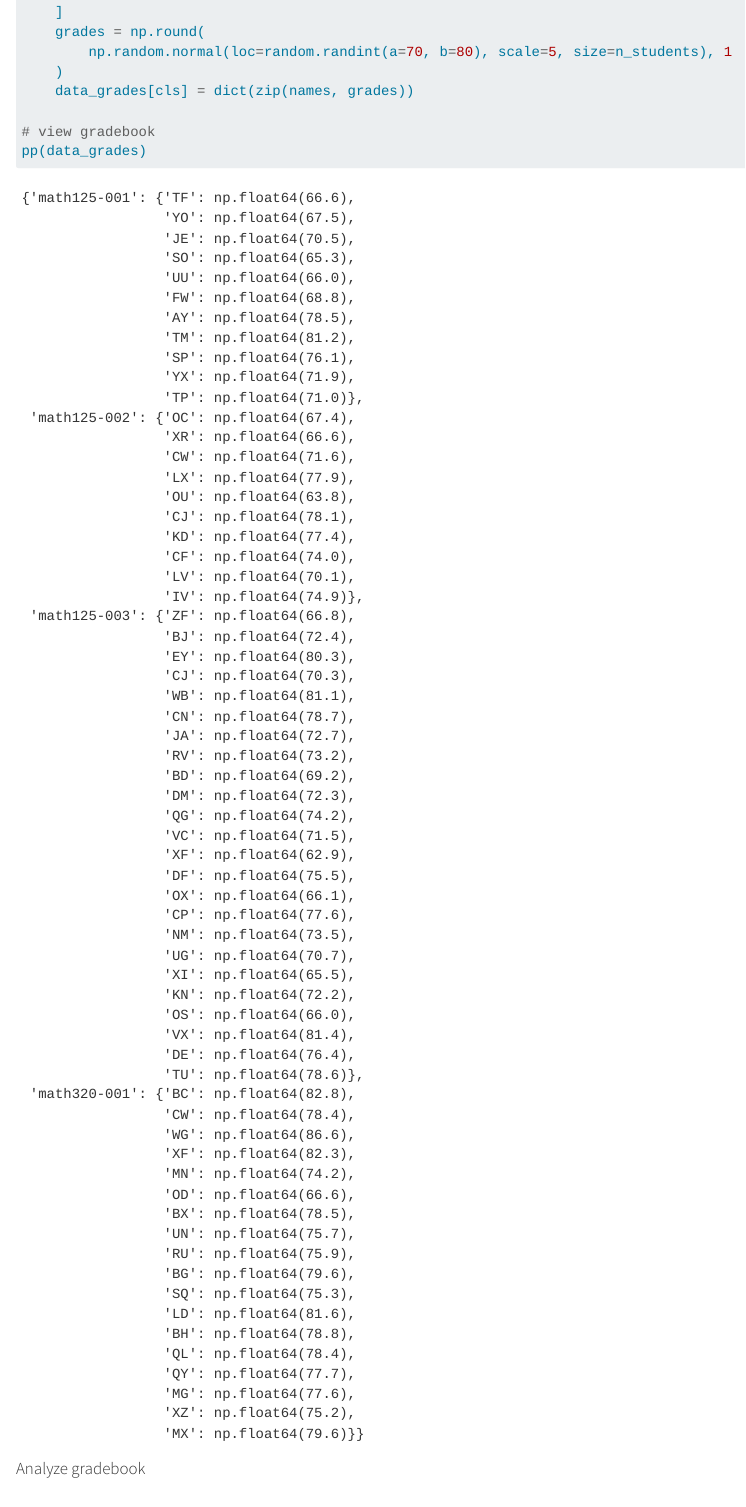
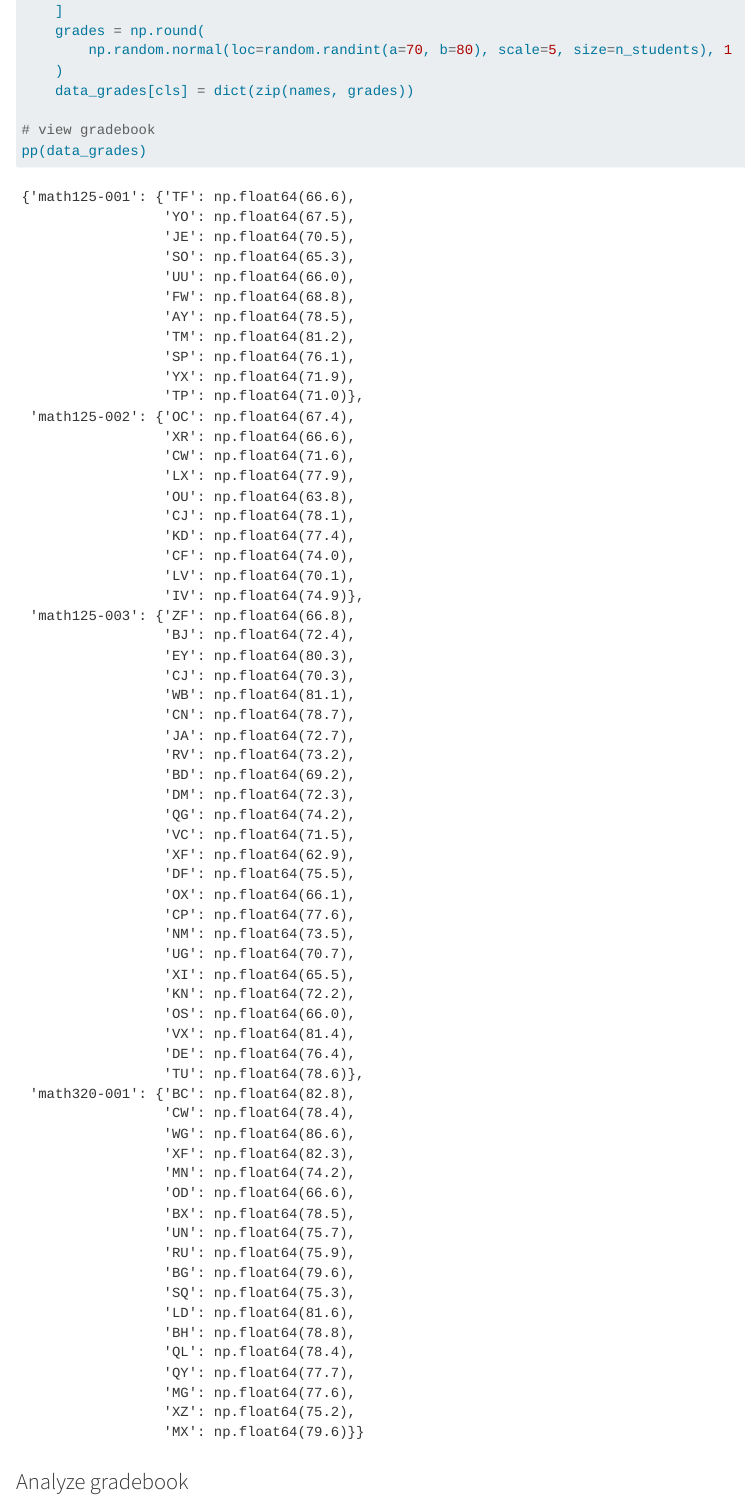
Before and after one commit to coltongearhart/learning-python, a Quarto document (projects.qmd): the page in a window 1100 px wide, from 680 px down before the commit and from 710 px down after it, so that both start at the same text. Rendered offline with R 4.5, knitr and Pandoc in place of Quarto, with nearby package versions.

Commit message:
Fixed levels of sections

````diff
--- a/_quarto.yml
+++ b/_quarto.yml
@@ -19,8 +19,8 @@ format:
     code-link: true
     #code-fold: show
     code-tools: true
-    number-depth: 3
-    toc-depth: 4
+    number-depth: 2
+    toc-depth: 3
     code-block-border-left: "#2C3E50"
     highlight-style: github
     grid:
--- a/projects.qmd
+++ b/projects.qmd
@@ -45,7 +45,7 @@ pp(data_grades)
 
 ```
 
-#### Analyze gradebook
+### Analyze gradebook
 
 ```{python}
 
````
Also changed, not shown: docs/search.json, projects.qmd (4 more changed lines), 1 other file.
